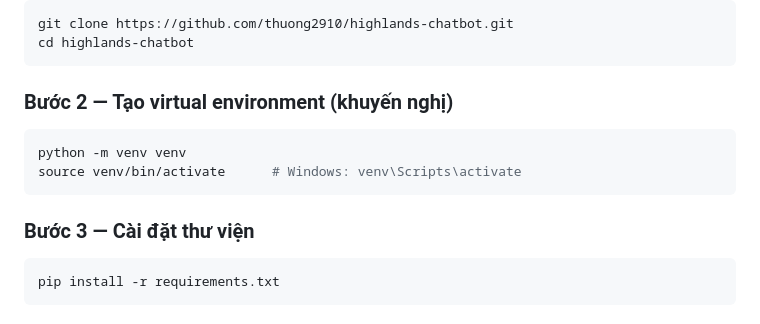
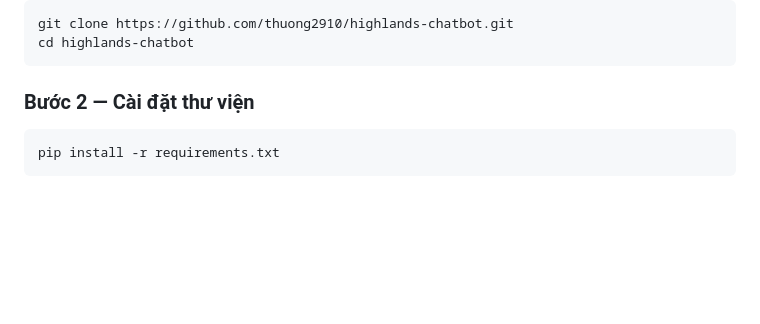
Before and after one commit to thuong2910/highlands-chatbot, a Markdown page: README.md, the part around the change. GitHub-like rendering; blank space fills up the shorter version.

````diff
--- a/README.md
+++ b/README.md
@@ -82,14 +82,7 @@ git clone https://github.com/thuong2910/highlands-chatbot.git
 cd highlands-chatbot
 ```
 
-### Bước 2 — Tạo virtual environment (khuyến nghị)
-
-```bash
-python -m venv venv
-source venv/bin/activate      # Windows: venv\Scripts\activate
-```
-
-### Bước 3 — Cài đặt thư viện
+### Bước 2 — Cài đặt thư viện
 
 ```bash
 pip install -r requirements.txt
````
